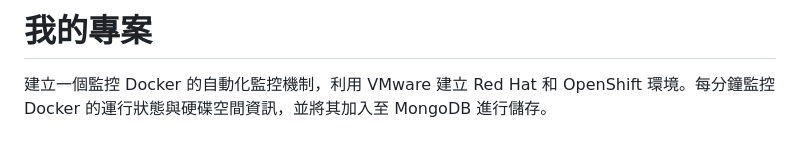
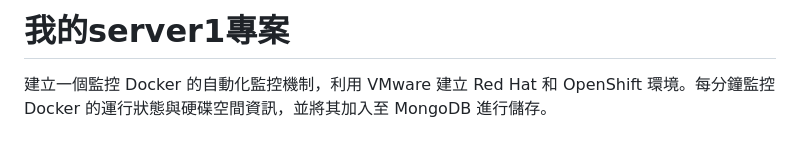
Before and after one commit to gn045001/serve1, a Markdown page: README.md, the part around the change. GitHub-like rendering.

```diff
--- a/README.md
+++ b/README.md
@@ -1,4 +1,4 @@
-# 我的專案
+# 我的server1專案
 建立一個監控 Docker 的自動化監控機制，利用 VMware 建立 Red Hat 和 OpenShift 環境。每分鐘監控 Docker 的運行狀態與硬碟空間資訊，並將其加入至 MongoDB 進行儲存。
 
 ## 系統設計方案
```
